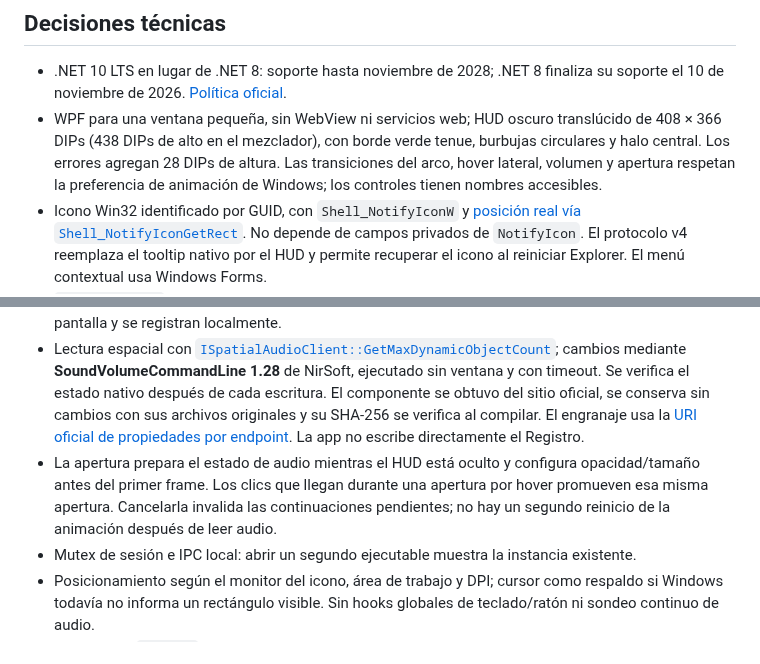
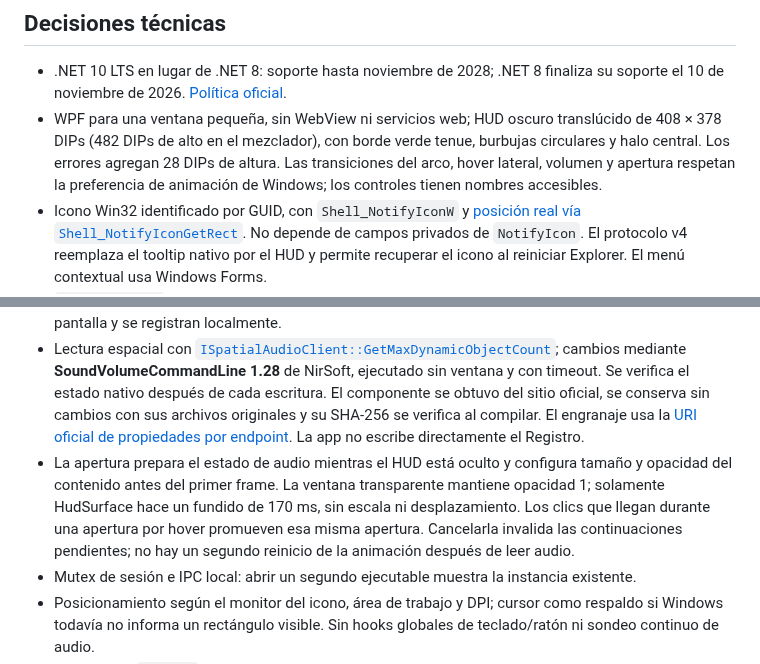
Before and after one commit to NicLen17/better-audio-ux, a Markdown page: docs/DEVELOPMENT.md, 2 parts joined by grey strips. GitHub-like rendering.

```diff
--- a/docs/DEVELOPMENT.md
+++ b/docs/DEVELOPMENT.md
@@ -43,13 +43,13 @@ El modo hover se oculta al alejar el puntero. La rueda funciona al colocar el cu
 ## Decisiones técnicas
 
 - .NET 10 LTS en lugar de .NET 8: soporte hasta noviembre de 2028; .NET 8 finaliza su soporte el 10 de noviembre de 2026. [Política oficial](https://dotnet.microsoft.com/en-us/platform/support/policy).
-- WPF para una ventana pequeña, sin WebView ni servicios web; HUD oscuro translúcido de 408 × 366 DIPs (438 DIPs de alto en el mezclador), con borde verde tenue, burbujas circulares y halo central. Los errores agregan 28 DIPs de altura. Las transiciones del arco, hover lateral, volumen y apertura respetan la preferencia de animación de Windows; los controles tienen nombres accesibles.
+- WPF para una ventana pequeña, sin WebView ni servicios web; HUD oscuro translúcido de 408 × 378 DIPs (482 DIPs de alto en el mezclador), con borde verde tenue, burbujas circulares y halo central. Los errores agregan 28 DIPs de altura. Las transiciones del arco, hover lateral, volumen y apertura respetan la preferencia de animación de Windows; los controles tienen nombres accesibles.
 - Icono Win32 identificado por GUID, con `Shell_NotifyIconW` y [posición real vía `Shell_NotifyIconGetRect`](https://learn.microsoft.com/en-us/windows/win32/api/shellapi/nf-shellapi-shell_notifyicongetrect). No depende de campos privados de `NotifyIcon`. El protocolo v4 reemplaza el tooltip nativo por el HUD y permite recuperar el icono al reiniciar Explorer. El menú contextual usa Windows Forms.
 - `NAudio.Wasapi` **3.3.0**, en lugar del metapaquete NAudio. Su API actual incluye `CreateNotificationClient()` para escuchar conexiones, desconexiones, renombrados y cambios de salida. También escuchamos eventos de volumen/silencio. [NAudio](https://github.com/naudio/NAudio).
 - Objetos COM confinados a un hilo de audio; la UI recibe snapshots sin objetos COM. Las actualizaciones se agrupan durante 100 ms y las escrituras de volumen durante 45 ms, conservando dispositivo e identificador de instancia de sesión aunque navegues a otro. El mezclador conserva controles durante actualizaciones, usa orden estable y libera sus notificaciones al cerrarse.
 - Cambio de salida con `IPolicyConfig`, aislado en `ComPolicyConfig.cs`. Es una interfaz **no documentada de Windows** y puede requerir ajustes con futuras versiones. Los fallos se muestran en pantalla y se registran localmente.
 - Lectura espacial con [`ISpatialAudioClient::GetMaxDynamicObjectCount`](https://learn.microsoft.com/en-us/windows/win32/api/spatialaudioclient/nf-spatialaudioclient-ispatialaudioclient-getmaxdynamicobjectcount); cambios mediante **SoundVolumeCommandLine 1.28** de NirSoft, ejecutado sin ventana y con timeout. Se verifica el estado nativo después de cada escritura. El componente se obtuvo del sitio oficial, se conserva sin cambios con sus archivos originales y su SHA-256 se verifica al compilar. El engranaje usa la [URI oficial de propiedades por endpoint](https://learn.microsoft.com/en-us/windows/apps/develop/launch/launch-settings). La app no escribe directamente el Registro.
-- La apertura prepara el estado de audio mientras el HUD está oculto y configura opacidad/tamaño antes del primer frame. Los clics que llegan durante una apertura por hover promueven esa misma apertura. Cancelarla invalida las continuaciones pendientes; no hay un segundo reinicio de la animación después de leer audio.
+- La apertura prepara el estado de audio mientras el HUD está oculto y configura tamaño y opacidad del contenido antes del primer frame. La ventana transparente mantiene opacidad 1; solamente HudSurface hace un fundido de 170 ms, sin escala ni desplazamiento. Los clics que llegan durante una apertura por hover promueven esa misma apertura. Cancelarla invalida las continuaciones pendientes; no hay un segundo reinicio de la animación después de leer audio.
 - Mutex de sesión e IPC local: abrir un segundo ejecutable muestra la instancia existente.
 - Posicionamiento según el monitor del icono, área de trabajo y DPI; cursor como respaldo si Windows todavía no informa un rectángulo visible. Sin hooks globales de teclado/ratón ni sondeo continuo de audio.
 - Publicación `win-x64` independiente con ReadyToRun, sin trimming de WPF ni extracción de un bundle en cada arranque.
```
Also changed, not shown: README.md (+2 -2 lines), docs/images/hud.png, docs/images/mixer.png, 4 other files.
